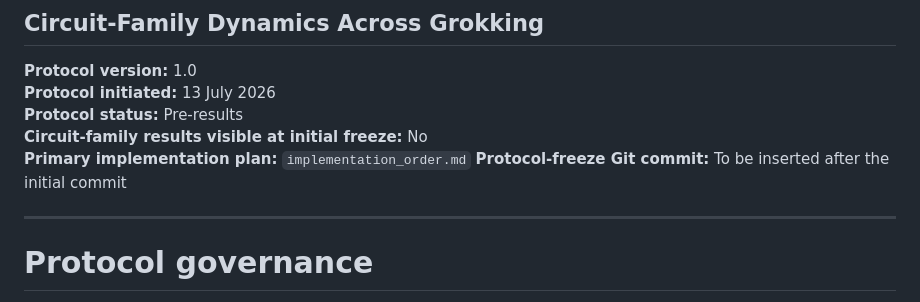
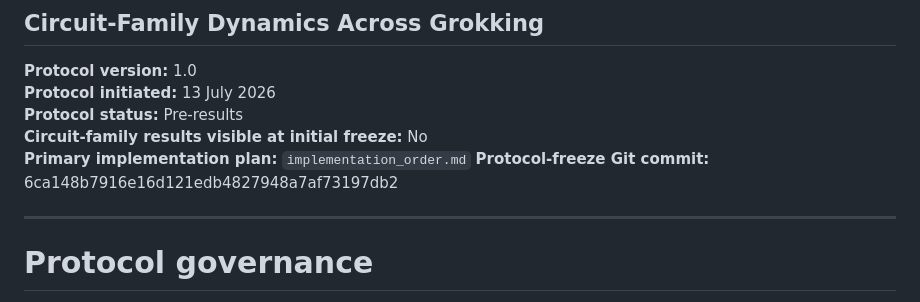
Before and after one commit to AK-314/circuit-families, a Markdown page: experimental_protocol.md, the part around the change. GitHub-like rendering.

Commit message:
Record protocol freeze commit hash

```diff
--- a/experimental_protocol.md
+++ b/experimental_protocol.md
@@ -7,7 +7,7 @@
 **Protocol status:** Pre-results
 **Circuit-family results visible at initial freeze:** No
 **Primary implementation plan:** `implementation_order.md`
-**Protocol-freeze Git commit:** To be inserted after the initial commit
+**Protocol-freeze Git commit:** 6ca148b7916e16d121edb4827948a7af73197db2
 
 ---
 
```
